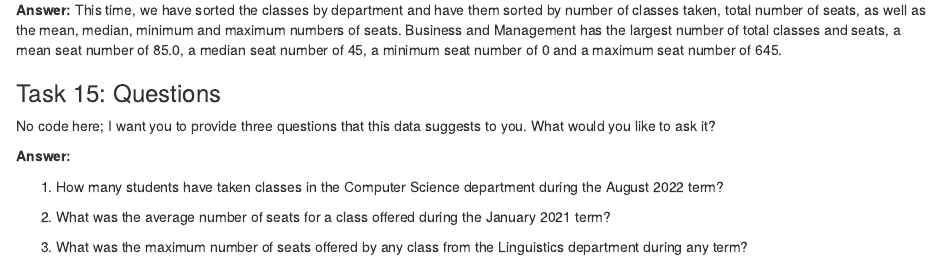
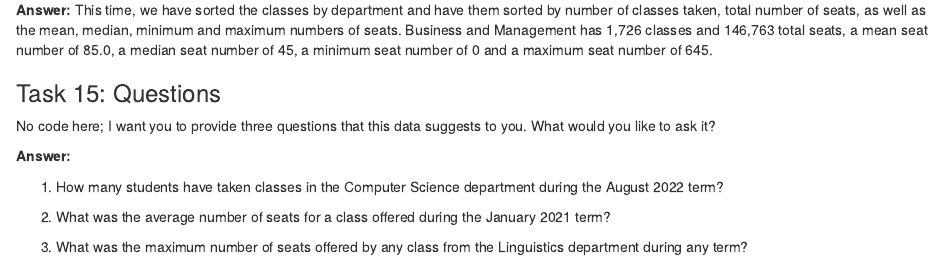
Before and after one commit to MitchHang/data_journalism_2023_spring, an R Markdown document (pre_labs/pre_lab_01/pre_lab_01.rmd): the page in a window 1100 px wide, from 4820 px down. Rendered offline with R 4.5, knitr and Pandoc, with nearby package versions; some code elsewhere in the file could not run offline.

Commit message:
Pre_Lab 1 Answer fix

```diff
--- a/pre_labs/pre_lab_01/pre_lab_01.rmd
+++ b/pre_labs/pre_lab_01/pre_lab_01.rmd
@@ -233,7 +233,7 @@ umd_courses %>%
 
 Compared to the previous codeblock, what has changed and how did that affect the result? How is the data sorted?
 
-**Answer:** This time, we have sorted the classes by department and have them sorted by number of classes taken, total number of seats, as well as the mean, median, minimum and maximum numbers of seats. Business and Management has the largest number of total classes and seats, a mean seat number of 85.0, a median seat number of 45, a minimum seat number of 0 and a maximum seat number of 645.
+**Answer:** This time, we have sorted the classes by department and have them sorted by number of classes taken, total number of seats, as well as the mean, median, minimum and maximum numbers of seats. Business and Management has 1,726 classes and 146,763 total seats, a mean seat number of 85.0, a median seat number of 45, a minimum seat number of 0 and a maximum seat number of 645.
 
 ### Task 15: Questions
 
```
